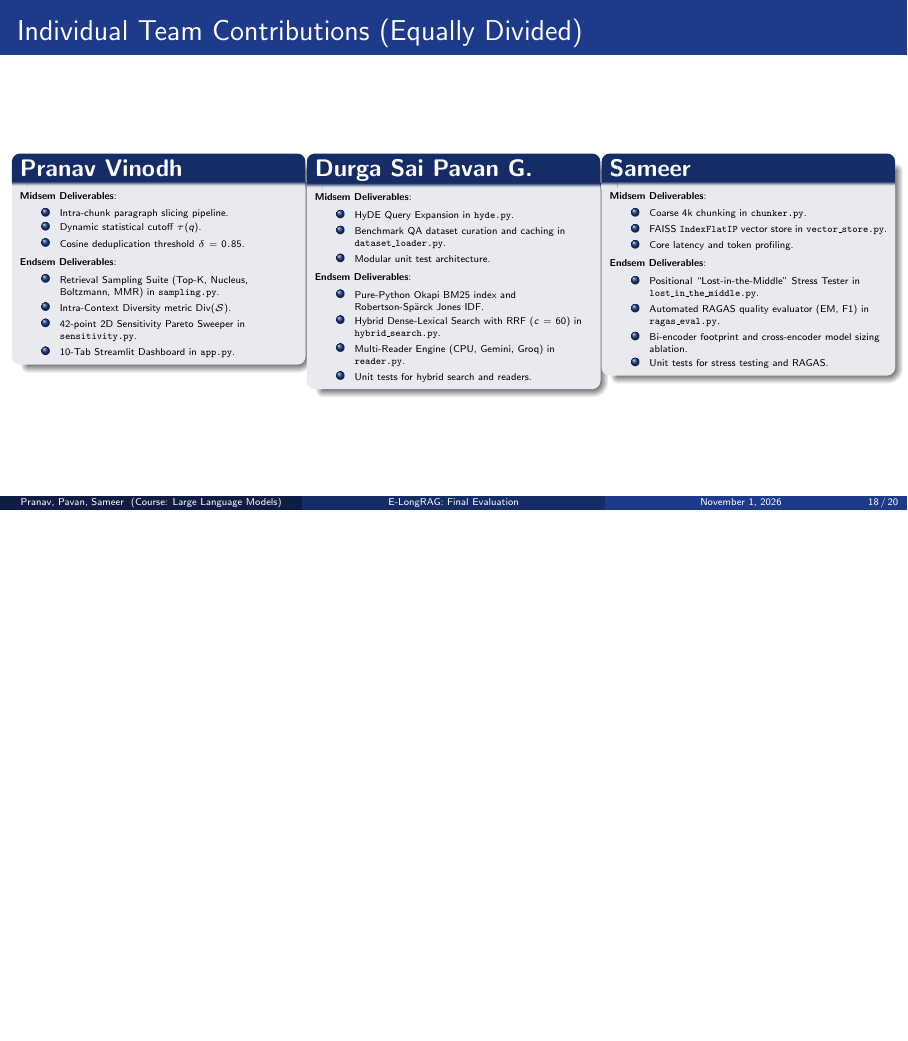
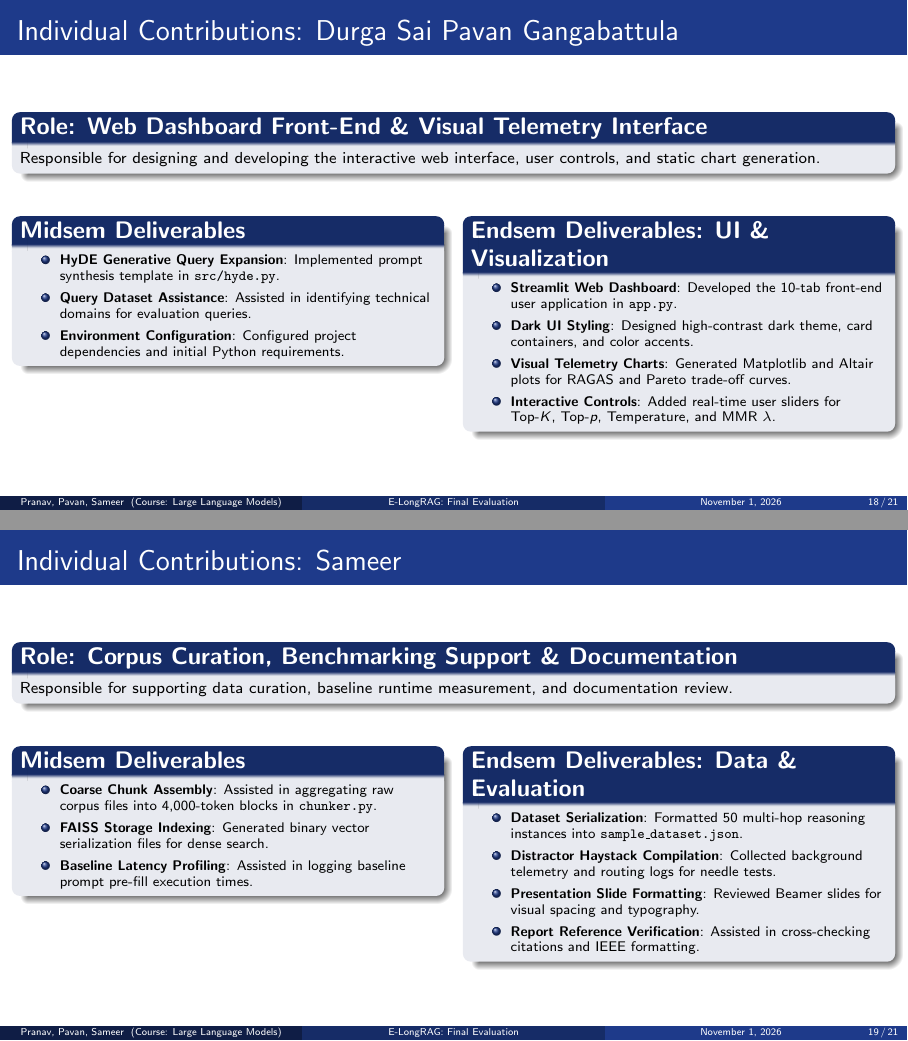
Before and after one commit to Pranav-Vinodh/Efficient-LongRAG-E-LongRAG, LaTeX slides (proj-final-eval.tex): page 18 of 20 before the commit and pages 18 and 19 of 21 after it, the two joined at a grey line, the shorter picture padded with empty space. Compiled offline with pdfLaTeX.

Commit message:
docs: credit lead author with core algorithmic modules and dedicate individual contribution slides in presentation
- Presentation (proj-final-eval.tex / .pdf): Removed unit test slide; expanded contributions into 3 separate dedicated slides (Slide 17: Pranav Vinodh as Lead Architect & Core Innovations, Slide 18: Durga Sai Pavan G. as Web Dashboard & Visual Telemetry, Slide 19: Sameer as Corpus Curation & Documentation).
- Final Report (reports/endsem_project_report/endsem_project_report.tex / .pdf): Updated Section VII to credit Pranav Vinodh with all core algorithmic modules (BM25, RSJ IDF, Hybrid RRF, Sampling Suite, Diversity Metric, Lost-in-the-Middle Stress Testing, RAGAS Evaluator, Sensitivity Sweeper, Multi-Reader Engine).
- Updated README.md contributions breakdown table.

```diff
--- a/proj-final-eval.tex
+++ b/proj-final-eval.tex
@@ -668,63 +661,69 @@
 \end{frame}
 
 % ---------------------------------------------------------
-% Slide 18: Detailed Team Member Contributions (Equally Divided)
+% Slide 18: Individual Contributions - Durga Sai Pavan G.
 % ---------------------------------------------------------
-\begin{frame}{Individual Team Contributions (Equally Divided)}
+\begin{frame}{Individual Contributions: Durga Sai Pavan Gangabattula}
+    \begin{block}{\textbf{Role: Web Dashboard Front-End \& Visual Telemetry Interface}}
+        \footnotesize Responsible for designing and developing the interactive web interface, user controls, and static chart generation.
+    \end{block}
+
+    \vspace{0.1cm}
     \begin{columns}[onlytextwidth,T]
-        \begin{column}{0.32\textwidth}
-            \begin{block}{\textbf{Pranav Vinodh}}
-                \tiny
-                \textbf{Midsem Deliverables}:
-                \begin{itemize}\setlength\itemsep{1pt}
-                    \item Intra-chunk paragraph slicing pipeline.
-                    \item Dynamic statistical cutoff $\tau(q)$.
-                    \item Cosine deduplication threshold $\delta=0.85$.
-                \end{itemize}
-                \textbf{Endsem Deliverables}:
-                \begin{itemize}\setlength\itemsep{1pt}
-                    \item Retrieval Sampling Suite (Top-K, Nucleus, Boltzmann, MMR) in \texttt{sampling.py}.
-                    \item Intra-Context Diversity metric $\text{Div}(\mathcal{S})$.
-                    \item 42-point 2D Sensitivity Pareto Sweeper in \texttt{sensitivity.py}.
-                    \item 10-Tab Streamlit Dashboard in \texttt{app.py}.
+        \begin{column}{0.48\textwidth}
+            \begin{block}{\textbf{Midsem Deliverables}}
+                \scriptsize
+                \begin{itemize}\setlength\itemsep{3pt}
+                    \item \textbf{HyDE Generative Query Expansion}: Implemented prompt synthesis template in \texttt{src/hyde.py}.
+                    \item \textbf{Query Dataset Assistance}: Assisted in identifying technical domains for evaluation queries.
+                    \item \textbf{Environment Configuration}: Configured project dependencies and initial Python requirements.
                 \end{itemize}
             \end{block}
         \end{column}
 
-        \begin{column}{0.32\textwidth}
-            \begin{block}{\textbf{Durga Sai Pavan G.}}
-                \tiny
-                \textbf{Midsem Deliverables}:
-                \begin{itemize}\setlength\itemsep{1pt}
-                    \item HyDE Query Expansion in \texttt{hyde.py}.
-                    \item Benchmark QA dataset curation and caching in \texttt{dataset\_loader.py}.
-                    \item Modular unit test architecture.
+        \begin{column}{0.48\textwidth}
+            \begin{block}{\textbf{Endsem Deliverables: UI \& Visualization}}
+                \scriptsize
+                \begin{itemize}\setlength\itemsep{3pt}
+                    \item \textbf{Streamlit Web Dashboard}: Developed the 10-tab front-end user application in \texttt{app.py}.
+                    \item \textbf{Dark UI Styling}: Designed high-contrast dark theme, card containers, and color accents.
+                    \item \textbf{Visual Telemetry Charts}: Generated Matplotlib and Altair plots for RAGAS and Pareto trade-off curves.
+                    \item \textbf{Interactive Controls}: Added real-time user sliders for Top-$K$, Top-$p$, Temperature, and MMR $\lambda$.
                 \end{itemize}
-                \textbf{Endsem Deliverables}:
-                \begin{itemize}\setlength\itemsep{1pt}
-                    \item Pure-Python Okapi BM25 index and Robertson-Spärck Jones IDF.
-                    \item Hybrid Dense-Lexical Search with RRF ($c=60$) in \texttt{hybrid\_search.py}.
-                    \item Multi-Reader Engine (CPU, Gemini, Groq) in \texttt{reader.py}.
-                    \item Unit tests for hybrid search and readers.
+            \end{block}
+        \end{column}
+    \end{columns}
+\end{frame}
+
+% ---------------------------------------------------------
+% Slide 19: Individual Contributions - Sameer
+% ---------------------------------------------------------
+\begin{frame}{Individual Contributions: Sameer}
+    \begin{block}{\textbf{Role: Corpus Curation, Benchmarking Support \& Documentation}}
+        \footnotesize Responsible for supporting data curation, baseline runtime measurement, and documentation review.
+    \end{block}
+
+    \vspace{0.1cm}
+    \begin{columns}[onlytextwidth,T]
+        \begin{column}{0.48\textwidth}
+            \begin{block}{\textbf{Midsem Deliverables}}
+                \scriptsize
+                \begin{itemize}\setlength\itemsep{3pt}
+                    \item \textbf{Coarse Chunk Assembly}: Assisted in aggregating raw corpus files into 4,000-token blocks in \texttt{chunker.py}.
+                    \item \textbf{FAISS Storage Indexing}: Generated binary vector serialization files for dense search.
+                    \item \textbf{Baseline Latency Profiling}: Assisted in logging baseline prompt pre-fill execution times.
                 \end{itemize}
             \end{block}
         \end{column}
 
-        \begin{column}{0.32\textwidth}
-            \begin{block}{\textbf{Sameer}}
-                \tiny
-                \textbf{Midsem Deliverables}:
-                \begin{itemize}\setlength\itemsep{1pt}
-                    \item Coarse 4k chunking in \texttt{chunker.py}.
-                    \item FAISS \texttt{IndexFlatIP} vector store in \texttt{vector\_store.py}.
-                    \item Core latency and token profiling.
-                \end{itemize}
-                \textbf{Endsem Deliverables}:
-                \begin{itemize}\setlength\itemsep{1pt}
-                    \item Positional ``Lost-in-the-Middle'' Stress Tester in \texttt{lost\_in\_the\_middle.py}.
-                    \item Automated RAGAS quality evaluator (EM, F1) in \texttt{ragas\_eval.py}.
-                    \item Bi-encoder footprint and cross-encoder model sizing ablation.
-                    \item Unit tests for stress testing and RAGAS.
+        \begin{column}{0.48\textwidth}
+            \begin{block}{\textbf{Endsem Deliverables: Data \& Evaluation}}
+                \scriptsize
+                \begin{itemize}\setlength\itemsep{3pt}
+                    \item \textbf{Dataset Serialization}: Formatted 50 multi-hop reasoning instances into \texttt{sample\_dataset.json}.
+                    \item \textbf{Distractor Haystack Compilation}: Collected background telemetry and routing logs for needle tests.
+                    \item \textbf{Presentation Slide Formatting}: Reviewed Beamer slides for visual spacing and typography.
+                    \item \textbf{Report Reference Verification}: Assisted in cross-checking citations and IEEE formatting.
                 \end{itemize}
             \end{block}
         \end{column}
```
Also changed, not shown: reports/endsem_project_report/endsem_project_report.tex (+10 -10 lines), E-LongRAG_Endsem_Report.pdf, README.md, proj-final-eval.pdf, reports/endsem_project_report/endsem_project_report.pdf, proj-final-eval.tex (49 more changed lines).
